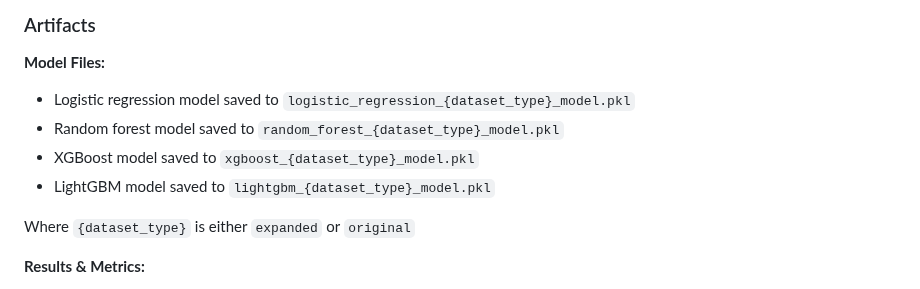
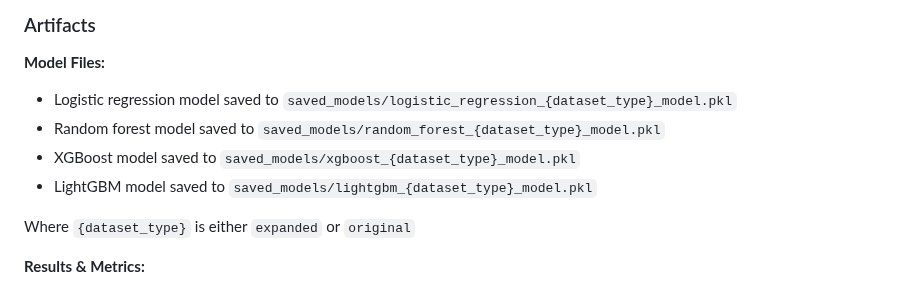
Before and after one commit to ArjunCodess/men2-predictor, a Markdown page: README.md, the part around the change. GitHub-like rendering.

Commit message:
fix: update model file paths to include 'saved_models' directory

```diff
--- a/README.md
+++ b/README.md
@@ -208,10 +208,10 @@ This helps you understand:
 ### Artifacts
 
 **Model Files:**
-- Logistic regression model saved to `logistic_regression_{dataset_type}_model.pkl`
-- Random forest model saved to `random_forest_{dataset_type}_model.pkl`
-- XGBoost model saved to `xgboost_{dataset_type}_model.pkl`
-- LightGBM model saved to `lightgbm_{dataset_type}_model.pkl`
+- Logistic regression model saved to `saved_models/logistic_regression_{dataset_type}_model.pkl`
+- Random forest model saved to `saved_models/random_forest_{dataset_type}_model.pkl`
+- XGBoost model saved to `saved_models/xgboost_{dataset_type}_model.pkl`
+- LightGBM model saved to `saved_models/lightgbm_{dataset_type}_model.pkl`
 
 Where `{dataset_type}` is either `expanded` or `original`
 
```
